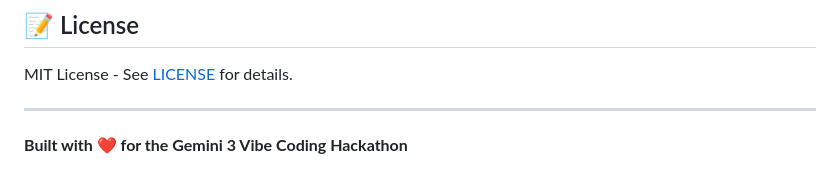
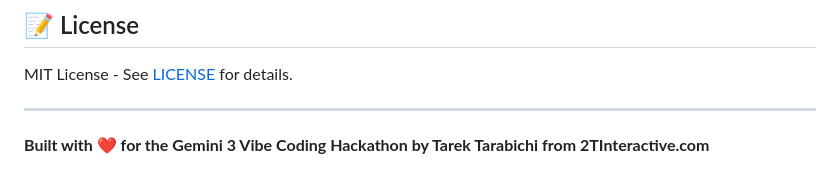
Before and after one commit to LebToki/MedVoice, a Markdown page: README.md, the part around the change. Rendered like a GitHub page.

```diff
--- a/README.md
+++ b/README.md
@@ -97,4 +97,4 @@ MIT License - See [LICENSE](LICENSE) for details.
 
 ---
 
-**Built with ❤️ for the Gemini 3 Vibe Coding Hackathon**
+**Built with ❤️ for the Gemini 3 Vibe Coding Hackathon by Tarek Tarabichi from 2TInteractive.com**
```
